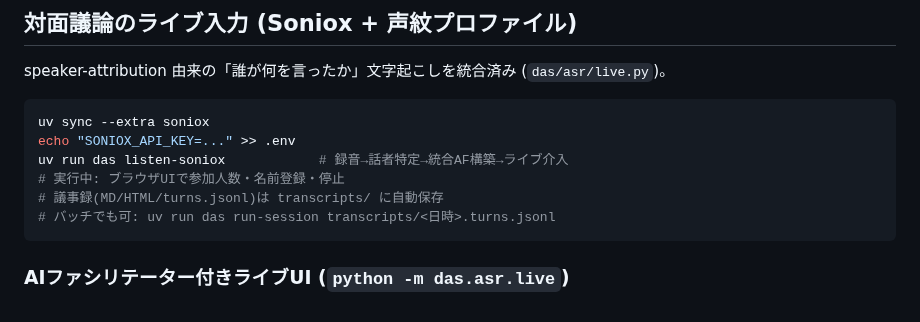
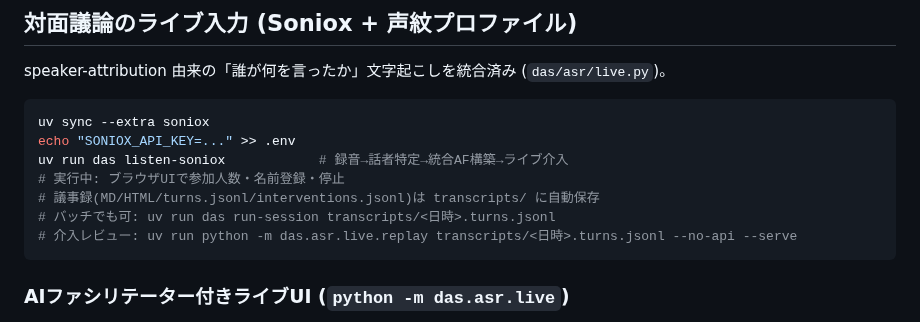
Before and after one commit to ReiMatsui/discussion-support, a Markdown page: README.md, the part around the change. GitHub-like rendering.

Commit message:
docs: document intervention review workflow

````diff
--- a/README.md
+++ b/README.md
@@ -46,8 +46,9 @@ uv sync --extra soniox
 echo "SONIOX_API_KEY=..." >> .env
 uv run das listen-soniox            # 録音→話者特定→統合AF構築→ライブ介入
 # 実行中: ブラウザUIで参加人数・名前登録・停止
-# 議事録(MD/HTML/turns.jsonl)は transcripts/ に自動保存
+# 議事録(MD/HTML/turns.jsonl/interventions.jsonl)は transcripts/ に自動保存
 # バッチでも可: uv run das run-session transcripts/<日時>.turns.jsonl
+# 介入レビュー: uv run python -m das.asr.live.replay transcripts/<日時>.turns.jsonl --no-api --serve
 ```
 
 ### AIファシリテーター付きライブUI (`python -m das.asr.live`)
````
Also changed, not shown: docs/COMMANDS.md (+24 -0 lines).
